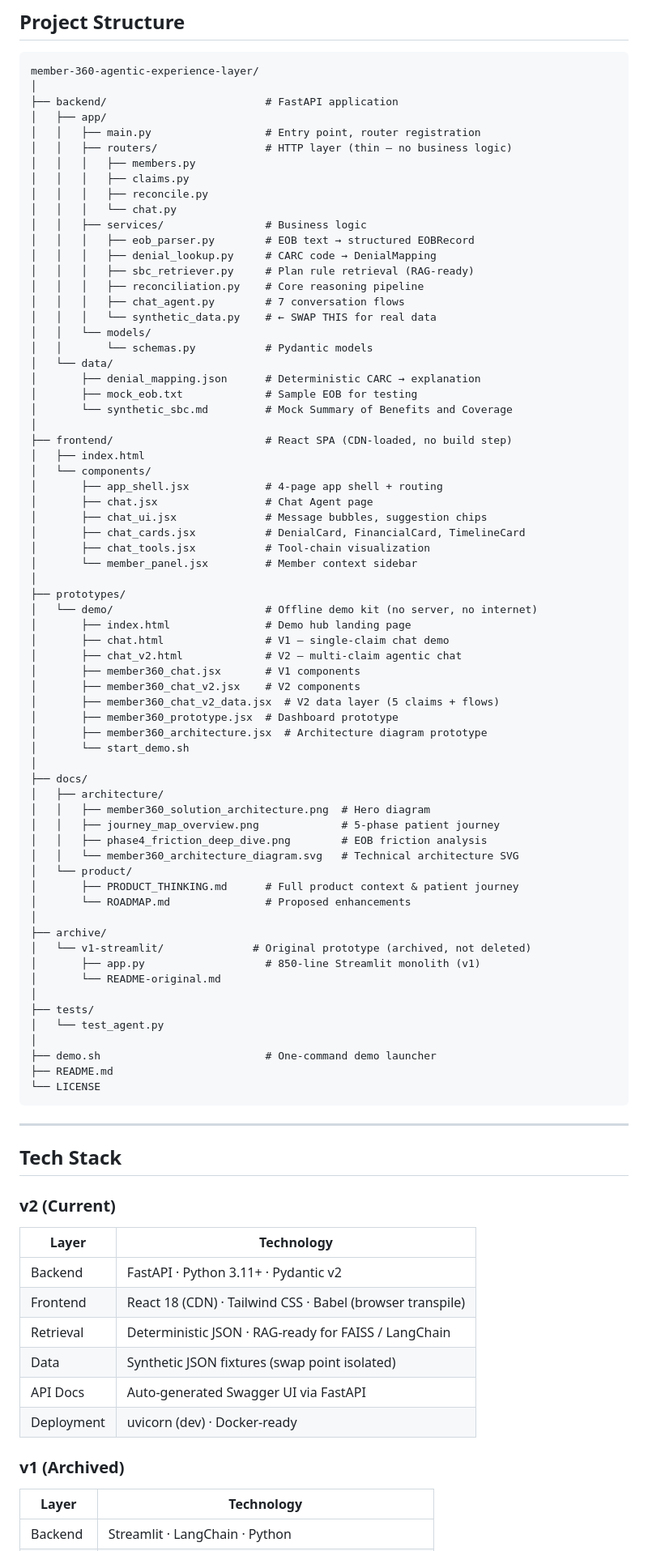
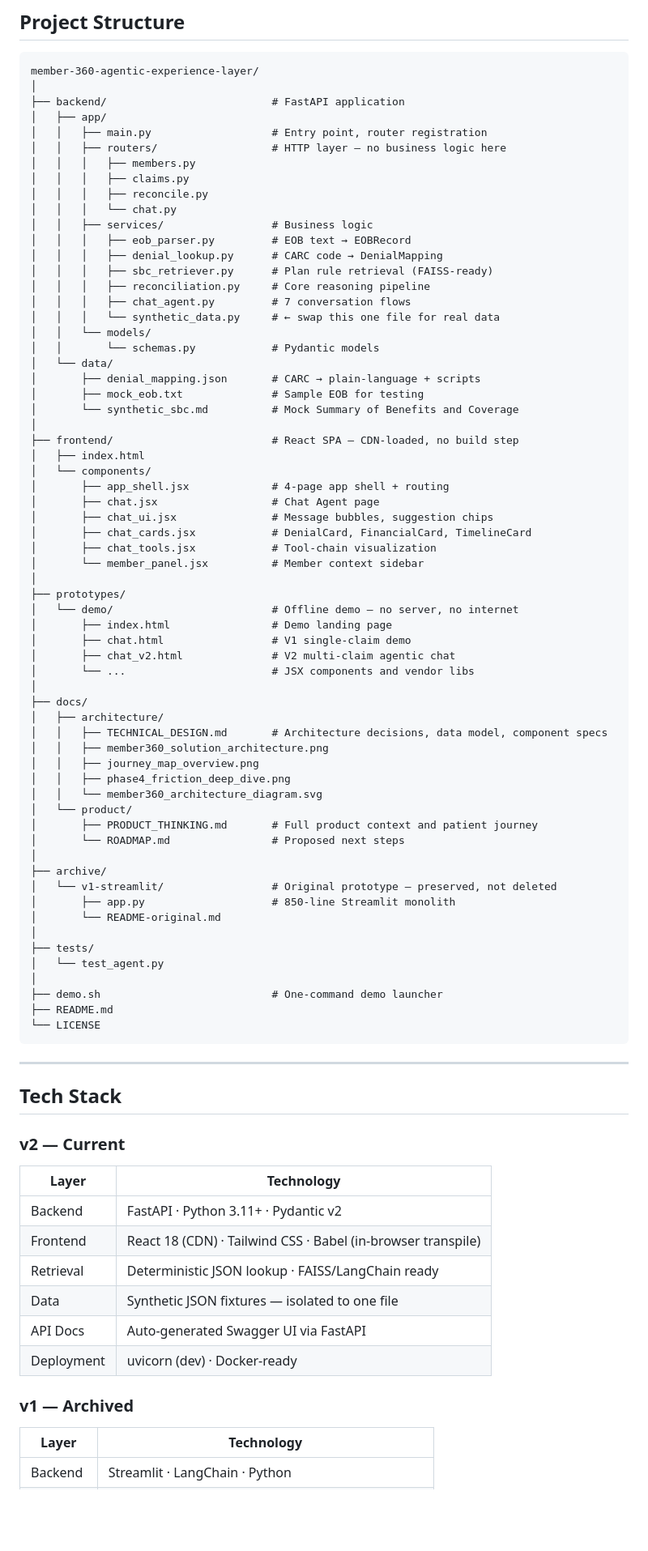
Before and after one commit to sandeepbarhanpure-ui/member-360-agentic-experience-layer, a Markdown page: README.md, the part around one of its changes. Shown at 81% size. Drawn GitHub-style; blank space fills up the shorter version.

````diff
--- a/README.md
+++ b/README.md
@@ -301,69 +358,65 @@ curl -X POST http://localhost:3000/api/chat \n  -H "Content-Type: application/js
 ```
 member-360-agentic-experience-layer/
 │
-├── backend/                         # FastAPI application
+├── backend/                          # FastAPI application
 │   ├── app/
-│   │   ├── main.py                  # Entry point, router registration
-│   │   ├── routers/                 # HTTP layer (thin — no business logic)
+│   │   ├── main.py                   # Entry point, router registration
+│   │   ├── routers/                  # HTTP layer — no business logic here
 │   │   │   ├── members.py
 │   │   │   ├── claims.py
 │   │   │   ├── reconcile.py
 │   │   │   └── chat.py
-│   │   ├── services/                # Business logic
-│   │   │   ├── eob_parser.py        # EOB text → structured EOBRecord
-│   │   │   ├── denial_lookup.py     # CARC code → DenialMapping
-│   │   │   ├── sbc_retriever.py     # Plan rule retrieval (RAG-ready)
-│   │   │   ├── reconciliation.py    # Core reasoning pipeline
-│   │   │   ├── chat_agent.py        # 7 conversation flows
-│   │   │   └── synthetic_data.py    # ← SWAP THIS for real data
+│   │   ├── services/                 # Business logic
+│   │   │   ├── eob_parser.py         # EOB text → EOBRecord
+│   │   │   ├── denial_lookup.py      # CARC code → DenialMapping
+│   │   │   ├── sbc_retriever.py      # Plan rule retrieval (FAISS-ready)
+│   │   │   ├── reconciliation.py     # Core reasoning pipeline
+│   │   │   ├── chat_agent.py         # 7 conversation flows
+│   │   │   └── synthetic_data.py     # ← swap this one file for real data
 │   │   └── models/
-│   │       └── schemas.py           # Pydantic models
+│   │       └── schemas.py            # Pydantic models
 │   └── data/
-│       ├── denial_mapping.json      # Deterministic CARC → explanation
-│       ├── mock_eob.txt             # Sample EOB for testing
-│       └── synthetic_sbc.md         # Mock Summary of Benefits and Coverage
+│       ├── denial_mapping.json       # CARC → plain-language + scripts
+│       ├── mock_eob.txt              # Sample EOB for testing
+│       └── synthetic_sbc.md          # Mock Summary of Benefits and Coverage
 │
-├── frontend/                        # React SPA (CDN-loaded, no build step)
+├── frontend/                         # React SPA — CDN-loaded, no build step
 │   ├── index.html
 │   └── components/
-│       ├── app_shell.jsx            # 4-page app shell + routing
-│       ├── chat.jsx                 # Chat Agent page
-│       ├── chat_ui.jsx              # Message bubbles, suggestion chips
-│       ├── chat_cards.jsx           # DenialCard, FinancialCard, TimelineCard
-│       ├── chat_tools.jsx           # Tool-chain visualization
-│       └── member_panel.jsx         # Member context sidebar
+│       ├── app_shell.jsx             # 4-page app shell + routing
+│       ├── chat.jsx                  # Chat Agent page
+│       ├── chat_ui.jsx               # Message bubbles, suggestion chips
+│       ├── chat_cards.jsx            # DenialCard, FinancialCard, TimelineCard
+│       ├── chat_tools.jsx            # Tool-chain visualization
+│       └── member_panel.jsx          # Member context sidebar
 │
 ├── prototypes/
-│   └── demo/                        # Offline demo kit (no server, no internet)
-│       ├── index.html               # Demo hub landing page
-│       ├── chat.html                # V1 — single-claim chat demo
-│       ├── chat_v2.html             # V2 — multi-claim agentic chat
-│       ├── member360_chat.jsx       # V1 components
-│       ├── member360_chat_v2.jsx    # V2 components
-│       ├── member360_chat_v2_data.jsx  # V2 data layer (5 claims + flows)
-│       ├── member360_prototype.jsx  # Dashboard prototype
-│       ├── member360_architecture.jsx  # Architecture diagram prototype
-│       └── start_demo.sh
+│   └── demo/                         # Offline demo — no server, no internet
+│       ├── index.html                # Demo landing page
+│       ├── chat.html                 # V1 single-claim demo
+│       ├── chat_v2.html              # V2 multi-claim agentic chat
+│       └── ...                       # JSX components and vendor libs
 │
 ├── docs/
 │   ├── architecture/
-│   │   ├── member360_solution_architecture.png  # Hero diagram
-│   │   ├── journey_map_overview.png             # 5-phase patient journey
-│   │   ├── phase4_friction_deep_dive.png        # EOB friction analysis
-│   │   └── member360_architecture_diagram.svg   # Technical architecture SVG
+│   │   ├── TECHNICAL_DESIGN.md       # Architecture decisions, data model, component specs
+│   │   ├── member360_solution_architecture.png
+│   │   ├── journey_map_overview.png
+│   │   ├── phase4_friction_deep_dive.png
+│   │   └── member360_architecture_diagram.svg
 │   └── product/
-│       ├── PRODUCT_THINKING.md      # Full product context & patient journey
-│       └── ROADMAP.md               # Proposed enhancements
+│       ├── PRODUCT_THINKING.md       # Full product context and patient journey
+│       └── ROADMAP.md                # Proposed next steps
 │
 ├── archive/
-│   └── v1-streamlit/              # Original prototype (archived, not deleted)
-│       ├── app.py                   # 850-line Streamlit monolith (v1)
+│   └── v1-streamlit/                 # Original prototype — preserved, not deleted
+│       ├── app.py                    # 850-line Streamlit monolith
 │       └── README-original.md
 │
 ├── tests/
 │   └── test_agent.py
 │
-├── demo.sh                          # One-command demo launcher
+├── demo.sh                           # One-command demo launcher
 ├── README.md
 └── LICENSE
 ```
@@ -372,18 +425,18 @@ member-360-agentic-experience-layer/
 
 ## Tech Stack
 
-### v2 (Current)
+### v2 — Current
 
 | Layer | Technology |
 |---|---|
 | Backend | FastAPI · Python 3.11+ · Pydantic v2 |
-| Frontend | React 18 (CDN) · Tailwind CSS · Babel (browser transpile) |
-| Retrieval | Deterministic JSON · RAG-ready for FAISS / LangChain |
-| Data | Synthetic JSON fixtures (swap point isolated) |
+| Frontend | React 18 (CDN) · Tailwind CSS · Babel (in-browser transpile) |
+| Retrieval | Deterministic JSON lookup · FAISS/LangChain ready |
+| Data | Synthetic JSON fixtures — isolated to one file |
 | API Docs | Auto-generated Swagger UI via FastAPI |
 | Deployment | uvicorn (dev) · Docker-ready |
 
-### v1 (Archived)
+### v1 — Archived
 
 | Layer | Technology |
 |---|---|
````
Also changed, not shown: other parts of README.md (+218 -162 lines).
